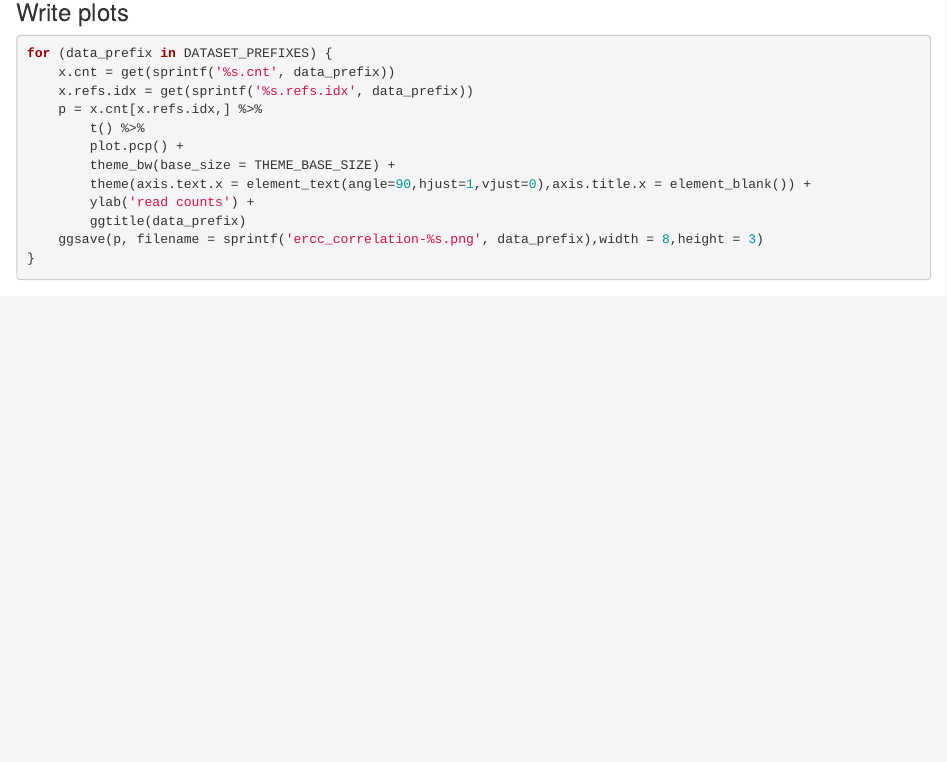
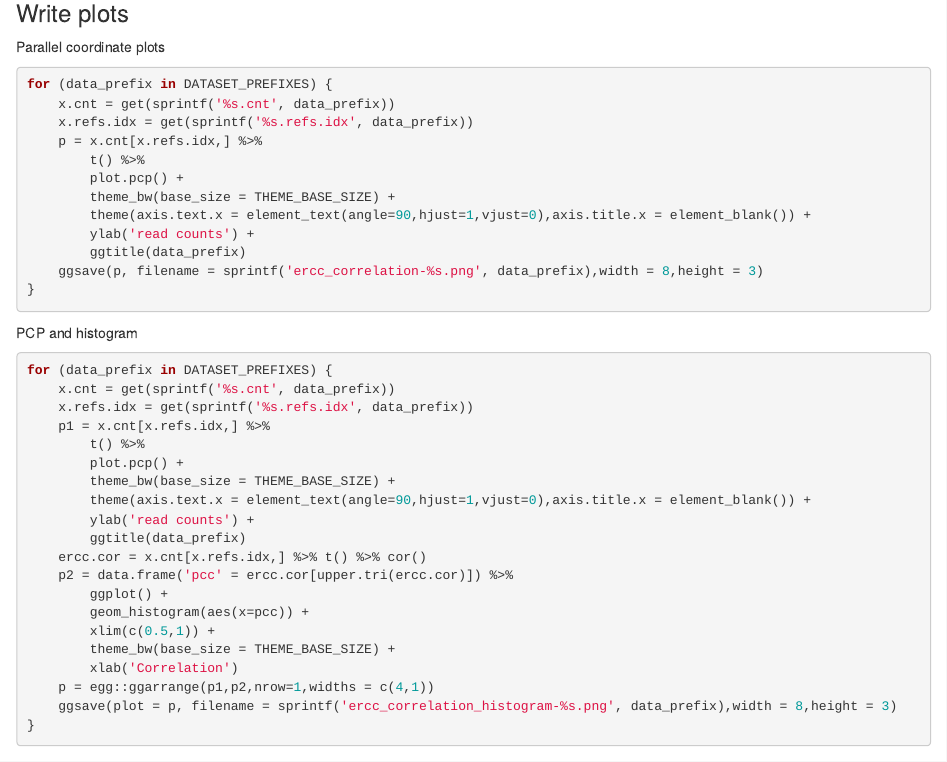
Before and after one commit to ttdtrang/cdev-paper, an R Markdown document (notes/examine-real-datasets.Rmd): the page in a window 1100 px wide, from 9540 px down before the commit and from 15700 px down after it, so that both start at the same text. Rendered offline with R 4.5, knitr and Pandoc, with nearby package versions; some code elsewhere in the file could not run offline.

Commit message:
add histogram of PCC among ERCC spike-ins

````diff
--- a/notes/examine-real-datasets.Rmd
+++ b/notes/examine-real-datasets.Rmd
@@ -413,6 +413,8 @@ for (data_prefix in DATASET_PREFIXES) {
 
 ### Write plots
 
+Parallel coordinate plots
+
 ```{r,fig.width=8,fig.height=3,eval=FALSE}
 for (data_prefix in DATASET_PREFIXES) {
     x.cnt = get(sprintf('%s.cnt', data_prefix))
@@ -429,6 +431,33 @@ for (data_prefix in DATASET_PREFIXES) {
 
 ```
 
+PCP and histogram
+
+```{r,fig.width=8,fig.height=3,eval=FALSE}
+for (data_prefix in DATASET_PREFIXES) {
+    x.cnt = get(sprintf('%s.cnt', data_prefix))
+    x.refs.idx = get(sprintf('%s.refs.idx', data_prefix))
+    p1 = x.cnt[x.refs.idx,] %>%
+        t() %>%
+        plot.pcp() +
+        theme_bw(base_size = THEME_BASE_SIZE) +
+        theme(axis.text.x = element_text(angle=90,hjust=1,vjust=0),axis.title.x = element_blank()) +
+        ylab('read counts') +
+        ggtitle(data_prefix)
+    ercc.cor = x.cnt[x.refs.idx,] %>% t() %>% cor()
+    p2 = data.frame('pcc' = ercc.cor[upper.tri(ercc.cor)]) %>%
+        ggplot() +
+        geom_histogram(aes(x=pcc)) +
+        xlim(c(0.5,1)) +
+        theme_bw(base_size = THEME_BASE_SIZE) +
+        xlab('Correlation')
+    p = egg::ggarrange(p1,p2,nrow=1,widths = c(4,1))
+    ggsave(plot = p, filename = sprintf('ercc_correlation_histogram-%s.png', data_prefix),width = 8,height = 3)
+}
+
+```
+
+
 ### Write data sets
 
 ```{r,eval=FALSE}
````
Also changed, not shown: notes/examine-real-datasets.Rmd (2 more changed lines).
